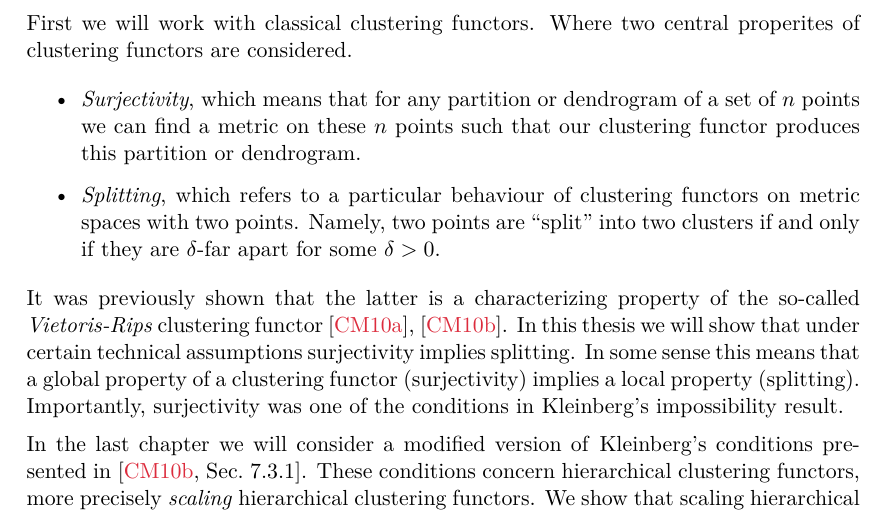
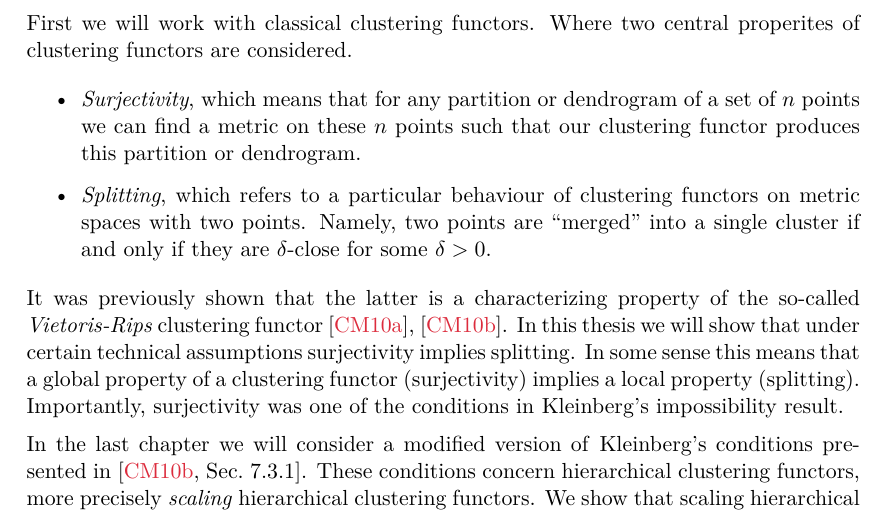
Before and after one commit to dominiquegarmier/bachelor-thesis, a LaTeX thesis (main.tex, which reads chapters/introduction.tex): part of page 7 of 48, cut so that both start at the same text. Compiled offline with pdfLaTeX.

Commit message:
small change

```diff
--- a/chapters/introduction.tex
+++ b/chapters/introduction.tex
@@ -73,7 +73,7 @@ To get to this result we will use the formalization of clustering algorithms des
 First we will work with classical clustering functors. Where two central properites of clustering functors are considered.
 \begin{itemize}
     \item \emph{Surjectivity}, which means that for any partition or dendrogram of a set of $n$ points we can find a metric on these $n$ points such that our clustering functor produces this partition or dendrogram.
-    \item \emph{Splitting}, which refers to a particular behaviour of clustering functors on metric spaces with two points. Namely, two points are ``split'' into two clusters if and only if they are $\delta$-far apart for some $\delta > 0$.
+    \item \emph{Splitting}, which refers to a particular behaviour of clustering functors on metric spaces with two points. Namely, two points are ``merged'' into a single cluster if and only if they are $\delta$-close for some $\delta > 0$.
 \end{itemize}
 It was previously shown that the latter is a characterizing property of the so-called \emph{Vietoris-Rips} clustering functor \cite{JMLR:v11:carlsson10a}, \cite{Carlsson2010}.
 In this thesis we will show that under certain technical assumptions surjectivity implies splitting. In some sense this means that a global property of a clustering functor (surjectivity) implies a local property (splitting). Importantly, surjectivity was one of the conditions in \textsc{Kleinberg}'s impossibility result.
```
